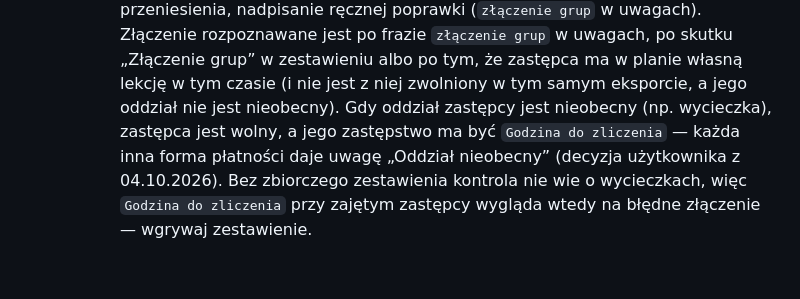
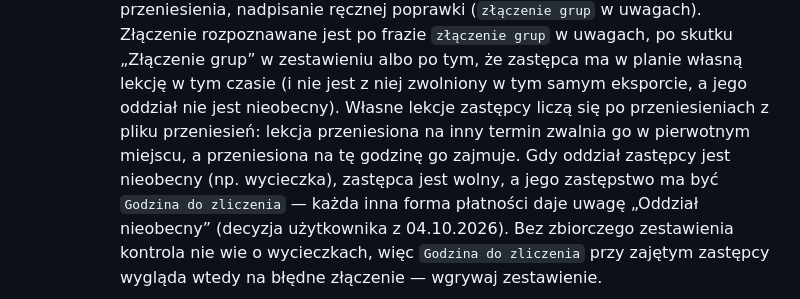
Before and after one commit to adeodatus11/zastepstwa, a Markdown page: INSTRUKCJA_AKTUALIZACJI_ZASTEPSTW.md, the part around the change. GitHub-like rendering; blank space fills up the shorter version.

Commit message:
Instrukcja: kontrola złączeń liczy lekcje zastępcy po przeniesieniach
Co-Authored-By: Claude Opus 5.5 <noreply@anthropic.com>
Claude-Session: https://claude.ai/code/session_01HexRU2AVsoLhWeubGhwYtA

```diff
--- a/INSTRUKCJA_AKTUALIZACJI_ZASTEPSTW.md
+++ b/INSTRUKCJA_AKTUALIZACJI_ZASTEPSTW.md
@@ -38,7 +38,10 @@ Użytkownik aktualizuje zastępstwa sam na https://nauczyciel.szkolamistrzow.inf
    Złączenie rozpoznawane jest po frazie `złączenie grup` w uwagach, po skutku
    „Złączenie grup” w zestawieniu albo po tym, że zastępca ma w planie własną
    lekcję w tym czasie (i nie jest z niej zwolniony w tym samym eksporcie, a jego
-   oddział nie jest nieobecny). Gdy oddział zastępcy jest nieobecny (np. wycieczka),
+   oddział nie jest nieobecny). Własne lekcje zastępcy liczą się po
+   przeniesieniach z pliku przeniesień: lekcja przeniesiona na inny termin
+   zwalnia go w pierwotnym miejscu, a przeniesiona na tę godzinę go zajmuje.
+   Gdy oddział zastępcy jest nieobecny (np. wycieczka),
    zastępca jest wolny, a jego zastępstwo ma być `Godzina do zliczenia` — każda
    inna forma płatności daje uwagę „Oddział nieobecny” (decyzja użytkownika
    z 04.10.2026). Bez zbiorczego zestawienia kontrola nie wie o wycieczkach,
```
